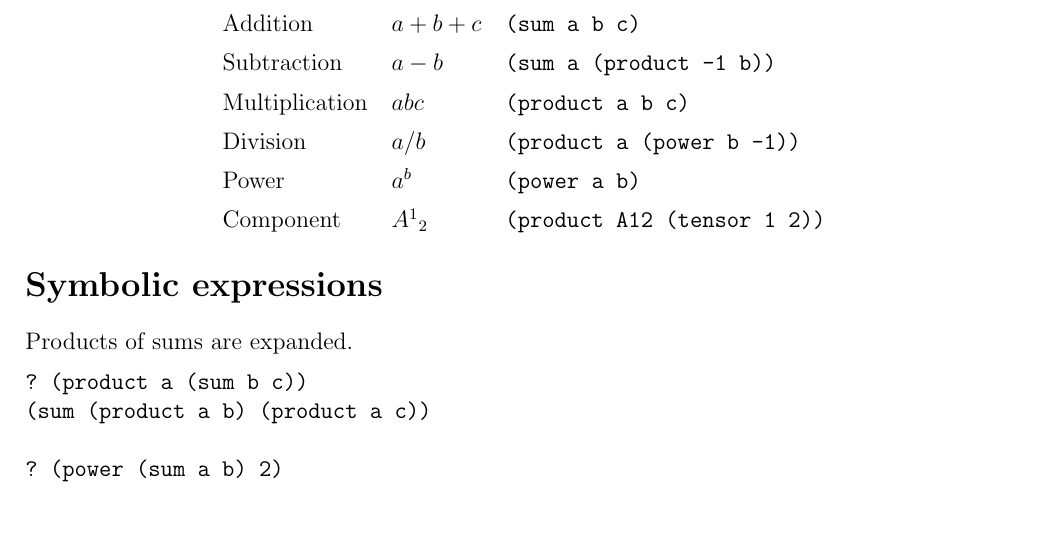
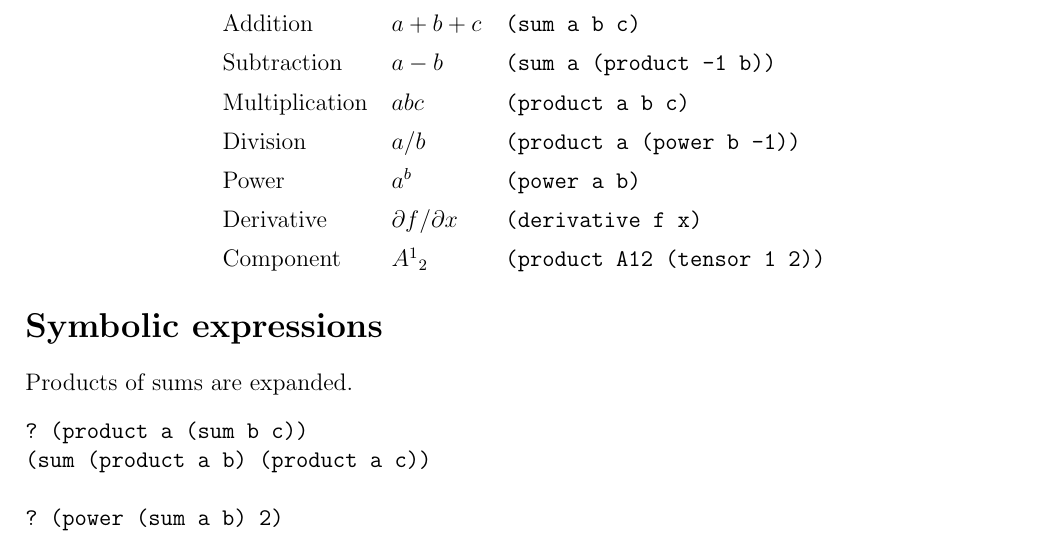
Before and after one commit to georgeweigt/simple-lisp, a LaTeX document (man.tex): part of page 1 of 3, cut so that both start at the same text, the shorter picture padded with empty space. Compiled offline with pdfLaTeX.

Commit message:
Update man.tex

```diff
--- a/man.tex
+++ b/man.tex
@@ -17,6 +17,8 @@ Multiplication & $abc$ & \verb$(product a b c)$
 Division & $a/b$ & \verb$(product a (power b -1))$
 \\[1ex]
 Power & $a^b$ & \verb$(power a b)$
+\\[1ex]
+Derivative & $\partial f/\partial x$ & \verb$(derivative f x)$
 \\[1ex]
 Component & $A^1{}_2$ & \verb$(product A12 (tensor 1 2))$
 \end{tabular}
```
